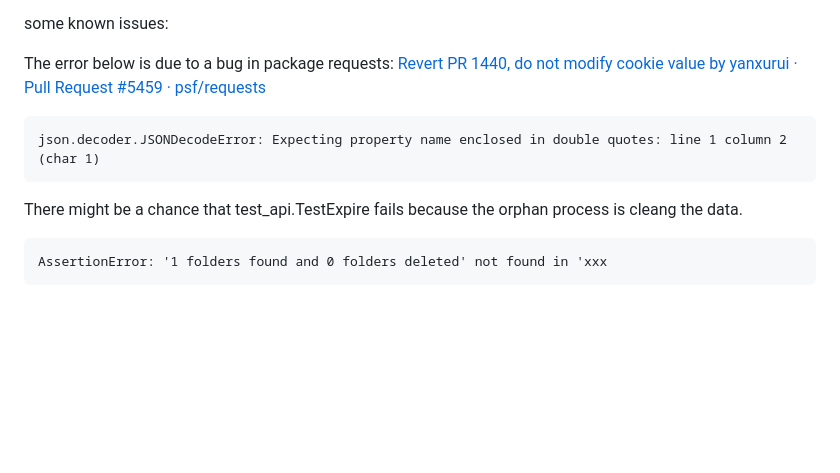
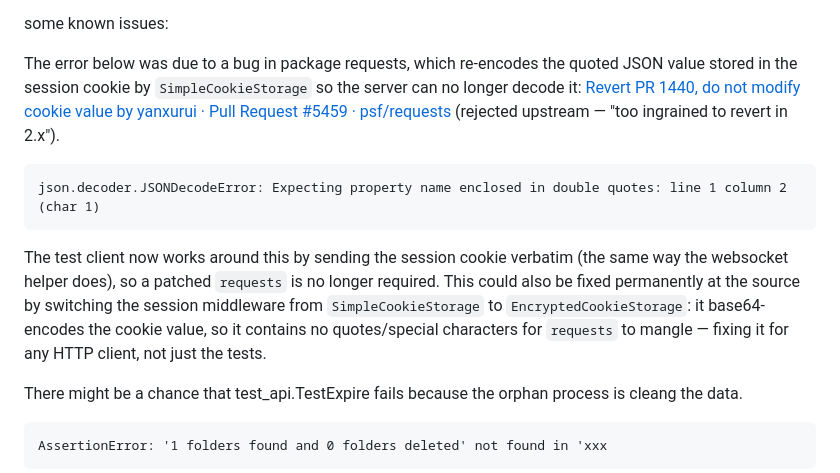
Before and after one commit to yanxurui/Snapfile, a Markdown page: README.md, the part around the change. GitHub-like rendering; blank space fills up the shorter version.

Commit message:
docs: document versioned deploy + CI; note EncryptedCookieStorage cookie fix
Co-Authored-By: Claude Opus 4.8 (1M context) <noreply@anthropic.com>

````diff
--- a/README.md
+++ b/README.md
@@ -179,11 +179,20 @@ python -m unittest -v test_api.py
 
 some known issues:
 
-The error below is due to a bug in package requests: [Revert PR 1440, do not modify cookie value by yanxurui · Pull Request #5459 · psf/requests](https://github.com/psf/requests/pull/5459)
+The error below was due to a bug in package requests, which re-encodes the
+quoted JSON value stored in the session cookie by `SimpleCookieStorage` so the
+server can no longer decode it: [Revert PR 1440, do not modify cookie value by yanxurui · Pull Request #5459 · psf/requests](https://github.com/psf/requests/pull/5459) (rejected upstream — "too ingrained to revert in 2.x").
 
 ```
 json.decoder.JSONDecodeError: Expecting property name enclosed in double quotes: line 1 column 2 (char 1)
 ```
+
+The test client now works around this by sending the session cookie verbatim
+(the same way the websocket helper does), so a patched `requests` is no longer
+required. This could also be fixed permanently at the source by switching the
+session middleware from `SimpleCookieStorage` to `EncryptedCookieStorage`: it
+base64-encodes the cookie value, so it contains no quotes/special characters for
+`requests` to mangle — fixing it for any HTTP client, not just the tests.
 
 There might be a chance that test_api.TestExpire fails because the orphan process is cleang the data.
 ```
````
